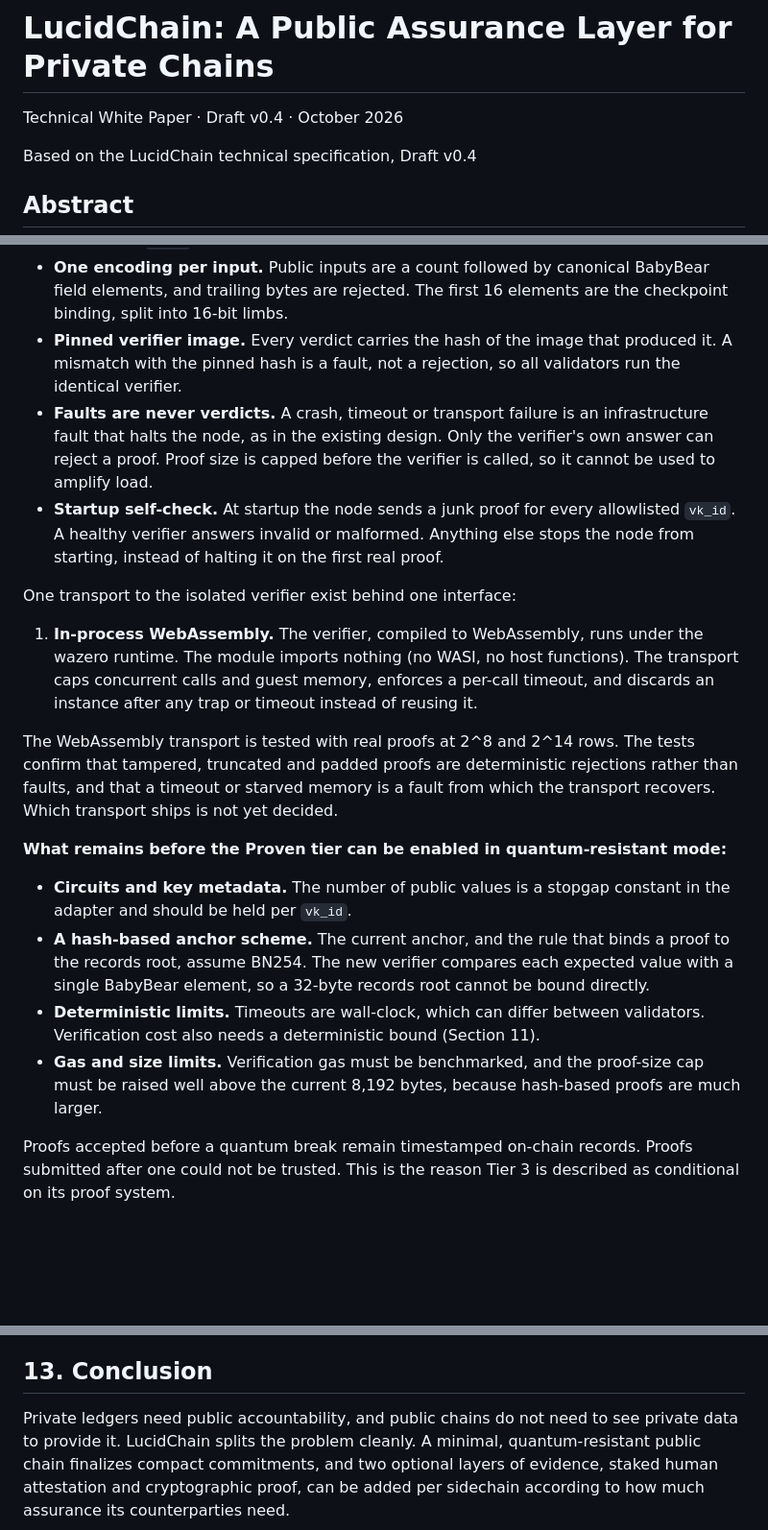
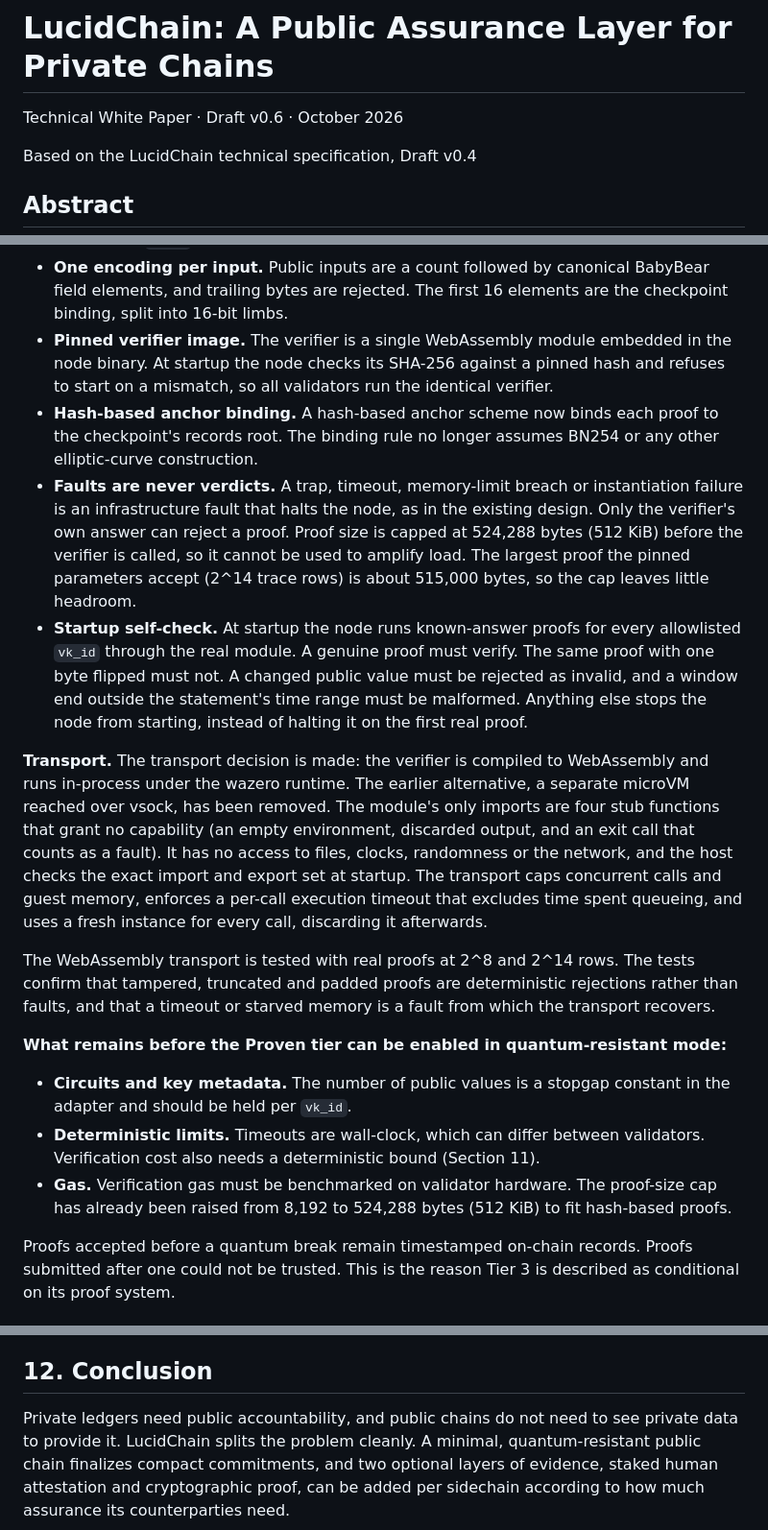
Before and after one commit to lucidpay/lucidchain, a Markdown page: LucidChain White Paper.md, 3 parts joined by grey strips. Shown at 96% size. GitHub-like rendering; blank space fills up the shorter version.

```diff
--- a/LucidChain White Paper.md
+++ b/LucidChain White Paper.md
@@ -1,6 +1,6 @@
 # LucidChain: A Public Assurance Layer for Private Chains
 
-Technical White Paper · Draft v0.4 · October 2026
+Technical White Paper · Draft v0.6 · October 2026
 
 Based on the LucidChain technical specification, Draft v0.4
 
@@ -185,22 +183,20 @@ LucidChain treats quantum resistance as a staged, honestly scoped property rathe
 - **Go validates, Rust decides.** A Go adapter checks and canonicalizes everything it can: the key, the public inputs, the checkpoint binding and the size limits. Only then does it ask an isolated verifier for a verdict: valid, invalid or malformed.
 - **Keys are identifiers, not key material.** A verification key is a 32-byte `vk_id` that commits to the circuit, the field, the hash, the FRI parameters, the public-input layout and the verifier version. The parameters live in the pinned verifier image, never in the proof. Each `vk_id` must be on an allowlist compiled into the node binary.
 - **One encoding per input.** Public inputs are a count followed by canonical BabyBear field elements, and trailing bytes are rejected. The first 16 elements are the checkpoint binding, split into 16-bit limbs.
-- **Pinned verifier image.** Every verdict carries the hash of the image that produced it. A mismatch with the pinned hash is a fault, not a rejection, so all validators run the identical verifier.
-- **Faults are never verdicts.** A crash, timeout or transport failure is an infrastructure fault that halts the node, as in the existing design. Only the verifier's own answer can reject a proof. Proof size is capped before the verifier is called, so it cannot be used to amplify load.
-- **Startup self-check.** At startup the node sends a junk proof for every allowlisted `vk_id`. A healthy verifier answers invalid or malformed. Anything else stops the node from starting, instead of halting it on the first real proof.
+- **Pinned verifier image.** The verifier is a single WebAssembly module embedded in the node binary. At startup the node checks its SHA-256 against a pinned hash and refuses to start on a mismatch, so all validators run the identical verifier.
+- **Hash-based anchor binding.** A hash-based anchor scheme now binds each proof to the checkpoint's records root. The binding rule no longer assumes BN254 or any other elliptic-curve construction.
+- **Faults are never verdicts.** A trap, timeout, memory-limit breach or instantiation failure is an infrastructure fault that halts the node, as in the existing design. Only the verifier's own answer can reject a proof. Proof size is capped at 524,288 bytes (512 KiB) before the verifier is called, so it cannot be used to amplify load. The largest proof the pinned parameters accept (2^14 trace rows) is about 515,000 bytes, so the cap leaves little headroom.
+- **Startup self-check.** At startup the node runs known-answer proofs for every allowlisted `vk_id` through the real module. A genuine proof must verify. The same proof with one byte flipped must not. A changed public value must be rejected as invalid, and a window end outside the statement's time range must be malformed. Anything else stops the node from starting, instead of halting it on the first real proof.
 
-One transport to the isolated verifier exist behind one interface:
+**Transport.** The transport decision is made: the verifier is compiled to WebAssembly and runs in-process under the wazero runtime. The earlier alternative, a separate microVM reached over vsock, has been removed. The module's only imports are four stub functions that grant no capability (an empty environment, discarded output, and an exit call that counts as a fault). It has no access to files, clocks, randomness or the network, and the host checks the exact import and export set at startup. The transport caps concurrent calls and guest memory, enforces a per-call execution timeout that excludes time spent queueing, and uses a fresh instance for every call, discarding it afterwards.
 
-1. **In-process WebAssembly.** The verifier, compiled to WebAssembly, runs under the wazero runtime. The module imports nothing (no WASI, no host functions). The transport caps concurrent calls and guest memory, enforces a per-call timeout, and discards an instance after any trap or timeout instead of reusing it.
-
-The WebAssembly transport is tested with real proofs at 2^8 and 2^14 rows. The tests confirm that tampered, truncated and padded proofs are deterministic rejections rather than faults, and that a timeout or starved memory is a fault from which the transport recovers. Which transport ships is not yet decided.
+The WebAssembly transport is tested with real proofs at 2^8 and 2^14 rows. The tests confirm that tampered, truncated and padded proofs are deterministic rejections rather than faults, and that a timeout or starved memory is a fault from which the transport recovers.
 
 **What remains before the Proven tier can be enabled in quantum-resistant mode:**
 
 - **Circuits and key metadata.** The number of public values is a stopgap constant in the adapter and should be held per `vk_id`.
-- **A hash-based anchor scheme.** The current anchor, and the rule that binds a proof to the records root, assume BN254. The new verifier compares each expected value with a single BabyBear element, so a 32-byte records root cannot be bound directly.
 - **Deterministic limits.** Timeouts are wall-clock, which can differ between validators. Verification cost also needs a deterministic bound (Section 11).
-- **Gas and size limits.** Verification gas must be benchmarked, and the proof-size cap must be raised well above the current 8,192 bytes, because hash-based proofs are much larger.
+- **Gas.** Verification gas must be benchmarked on validator hardware. The proof-size cap has already been raised from 8,192 to 524,288 bytes (512 KiB) to fit hash-based proofs.
 
 Proofs accepted before a quantum break remain timestamped on-chain records. Proofs submitted after one could not be trusted. This is the reason Tier 3 is described as conditional on its proof system.
 
@@ -288,7 +264,7 @@ The items below follow from the specification's stated plans. They are direction
 - **IBC light-client wiring** to let other chains consume checkpoints.
 - **Additional proof claims,** driven by demand (geofencing and AML thresholds are the first candidates).
 
-## 13. Conclusion
+## 12. Conclusion
 
 Private ledgers need public accountability, and public chains do not need to see private data to provide it. LucidChain splits the problem cleanly. A minimal, quantum-resistant public chain finalizes compact commitments, and two optional layers of evidence, staked human attestation and cryptographic proof, can be added per sidechain according to how much assurance its counterparties need.
 
```
Also changed, not shown: other parts of LucidChain White Paper.md (+3 -25 lines).
